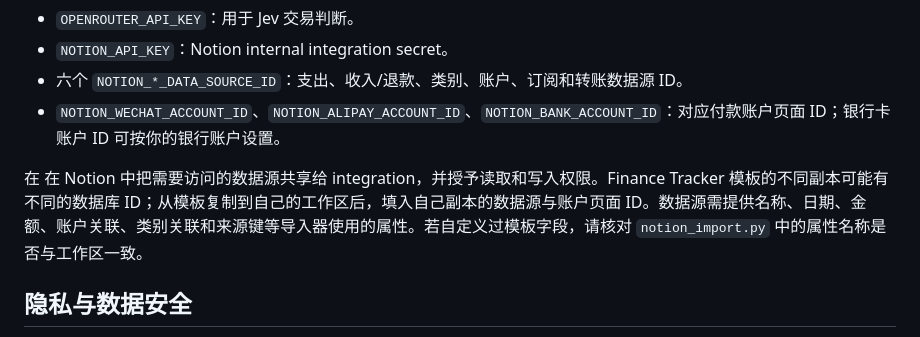
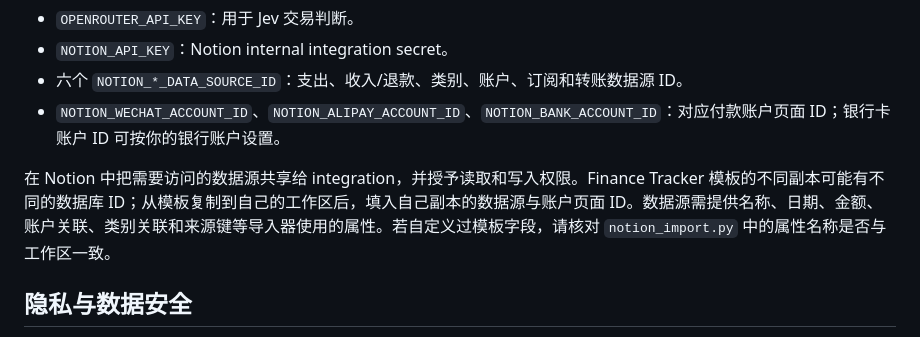
Before and after one commit to SueBwj/NotionExpenseTrack, a Markdown page: README.md, the part around the change. Rendered like a GitHub page.

Commit message:
Fix README setup wording

```diff
--- a/README.md
+++ b/README.md
@@ -65,7 +65,7 @@ python flow_console.py
 - 六个 `NOTION_*_DATA_SOURCE_ID`：支出、收入/退款、类别、账户、订阅和转账数据源 ID。
 - `NOTION_WECHAT_ACCOUNT_ID`、`NOTION_ALIPAY_ACCOUNT_ID`、`NOTION_BANK_ACCOUNT_ID`：对应付款账户页面 ID；银行卡账户 ID 可按你的银行账户设置。
 
-在 在 Notion 中把需要访问的数据源共享给 integration，并授予读取和写入权限。Finance Tracker 模板的不同副本可能有不同的数据库 ID；从模板复制到自己的工作区后，填入自己副本的数据源与账户页面 ID。数据源需提供名称、日期、金额、账户关联、类别关联和来源键等导入器使用的属性。若自定义过模板字段，请核对 `notion_import.py` 中的属性名称是否与工作区一致。
+在 Notion 中把需要访问的数据源共享给 integration，并授予读取和写入权限。Finance Tracker 模板的不同副本可能有不同的数据库 ID；从模板复制到自己的工作区后，填入自己副本的数据源与账户页面 ID。数据源需提供名称、日期、金额、账户关联、类别关联和来源键等导入器使用的属性。若自定义过模板字段，请核对 `notion_import.py` 中的属性名称是否与工作区一致。
 
 ## 隐私与数据安全
 
```
